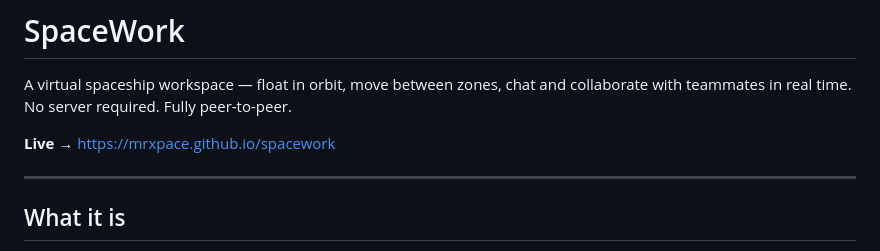
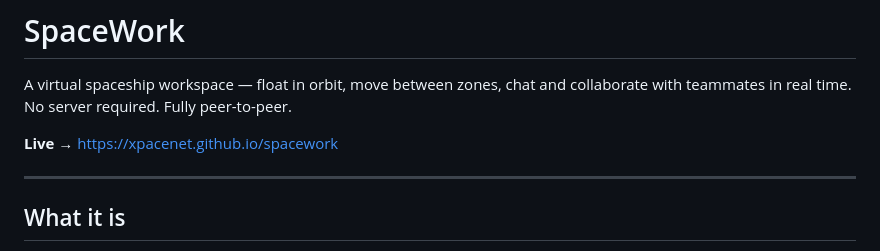
Before and after one commit to xpacenet/spacework, a Markdown page: README.md, the part around the change. Rendered like a GitHub page.

Commit message:
fix README live URL to match actual repo owner (xpacenet)

```diff
--- a/README.md
+++ b/README.md
@@ -2,7 +2,7 @@
 
 A virtual spaceship workspace — float in orbit, move between zones, chat and collaborate with teammates in real time. No server required. Fully peer-to-peer.
 
-**Live →** https://mrxpace.github.io/spacework
+**Live →** https://xpacenet.github.io/spacework
 
 ---
 
```
